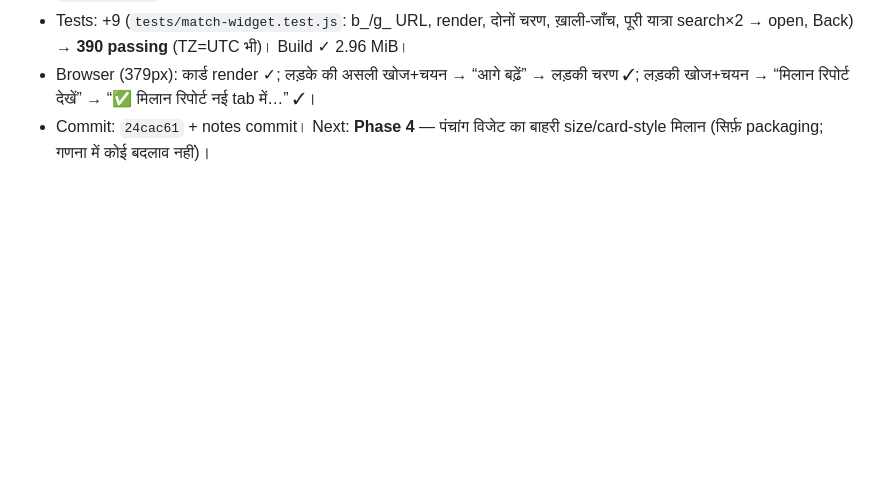
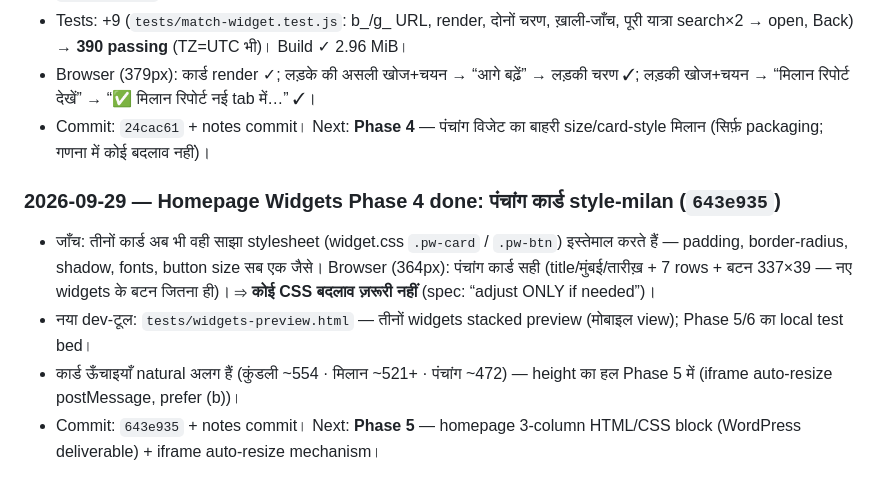
Before and after one commit to vasant22/kundli, a Markdown page: NOTES.md, the part around the change. GitHub-like rendering; blank space fills up the shorter version.

Commit message:
NOTES: Homepage Widgets Phase 4 (panchang style-match verified; preview harness; 643e935)

```diff
--- a/NOTES.md
+++ b/NOTES.md
@@ -364,3 +364,15 @@ Hard requirements (summary):
   लड़की खोज+चयन → “मिलान रिपोर्ट देखें” → “✅ मिलान रिपोर्ट नई tab में…” ✓।
 - Commit: `24cac61` + notes commit। Next: **Phase 4** — पंचांग विजेट का बाहरी size/card-style
   मिलान (सिर्फ़ packaging; गणना में कोई बदलाव नहीं)।
+
+### 2026-09-29 — Homepage Widgets Phase 4 done: पंचांग कार्ड style-milan (`643e935`)
+- जाँच: तीनों कार्ड अब भी वही साझा stylesheet (widget.css `.pw-card` / `.pw-btn`) इस्तेमाल
+  करते हैं — padding, border-radius, shadow, fonts, button size सब एक जैसे। Browser (364px):
+  पंचांग कार्ड सही (title/मुंबई/तारीख़ + 7 rows + बटन 337×39 — नए widgets के बटन जितना ही)।
+  ⇒ **कोई CSS बदलाव ज़रूरी नहीं** (spec: “adjust ONLY if needed”)।
+- नया dev-टूल: `tests/widgets-preview.html` — तीनों widgets stacked preview (मोबाइल view);
+  Phase 5/6 का local test bed।
+- कार्ड ऊँचाइयाँ natural अलग हैं (कुंडली ~554 · मिलान ~521+ · पंचांग ~472) — height का
+  हल Phase 5 में (iframe auto-resize postMessage, prefer (b))।
+- Commit: `643e935` + notes commit। Next: **Phase 5** — homepage 3-column HTML/CSS block
+  (WordPress deliverable) + iframe auto-resize mechanism।
```
